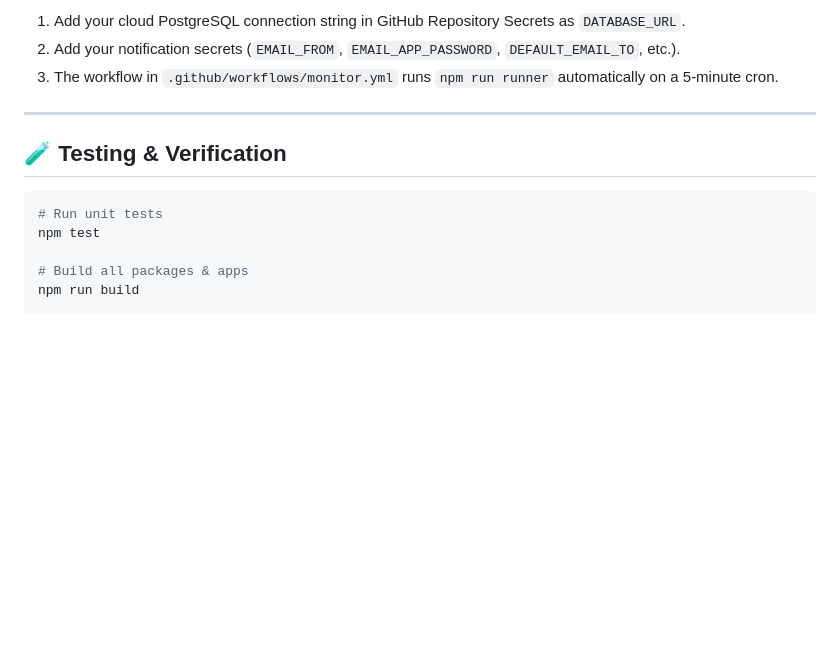
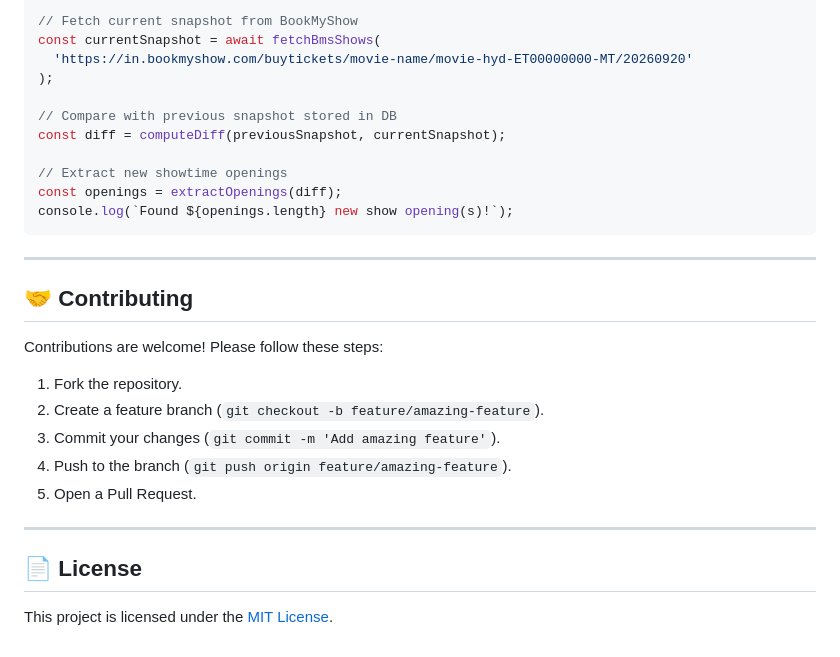
Before and after one commit to nipunnamburi/movieticket-monitor, a Markdown page: README.md, the part around one of its changes. Drawn GitHub-style; blank space fills up the shorter version.

Commit message:
chore: update project files

````diff
--- a/README.md
+++ b/README.md
@@ -77,16 +165,31 @@ If you don't want to run a server locally, the included GitHub Actions workflow
 
-1. Add your cloud PostgreSQL connection string in GitHub Repository Secrets as `DATABASE_URL`.
-2. Add your notification secrets (`EMAIL_FROM`, `EMAIL_APP_PASSWORD`, `DEFAULT_EMAIL_TO`, etc.).
-3. The workflow in `.github/workflows/monitor.yml` runs `npm run runner` automatically on a 5-minute cron.
+// Fetch current snapshot from BookMyShow
+const currentSnapshot = await fetchBmsShows(
+  'https://in.bookmyshow.com/buytickets/movie-name/movie-hyd-ET00000000-MT/20260920'
+);
+
+// Compare with previous snapshot stored in DB
+const diff = computeDiff(previousSnapshot, currentSnapshot);
+
+// Extract new showtime openings
+const openings = extractOpenings(diff);
+console.log(`Found ${openings.length} new show opening(s)!`);
+```
 
 ---
 
-## 🧪 Testing & Verification
+## 🤝 Contributing
 
-```bash
-# Run unit tests
-npm test
+Contributions are welcome! Please follow these steps:
 
-# Build all packages & apps
-npm run build
-```
+1. Fork the repository.
+2. Create a feature branch (`git checkout -b feature/amazing-feature`).
+3. Commit your changes (`git commit -m 'Add amazing feature'`).
+4. Push to the branch (`git push origin feature/amazing-feature`).
+5. Open a Pull Request.
+
+---
+
+## 📄 License
+
+This project is licensed under the [MIT License](LICENSE).
````
Also changed, not shown: other parts of README.md (+125 -37 lines).
